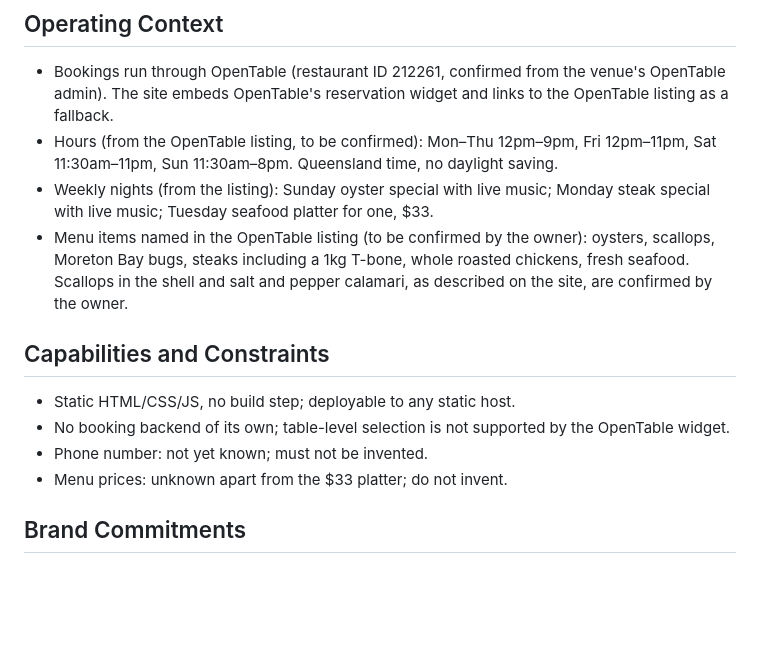
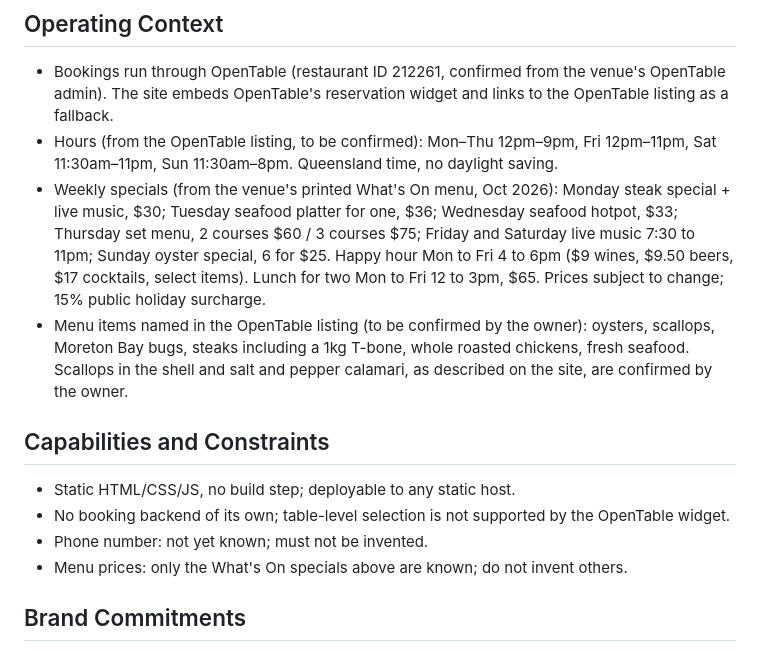
Before and after one commit to aconnor943-wq/Claude-code-, a Markdown page: PRODUCT.md, the part around the change. Rendered like a GitHub page; blank space fills up the shorter version.

Commit message:
Record the confirmed weekly specials in PRODUCT.md
Co-Authored-By: Claude Opus 5.5 <noreply@anthropic.com>
Claude-Session: https://claude.ai/code/session_01JxTN17YxbYkgZQyYzHyfPr

```diff
--- a/PRODUCT.md
+++ b/PRODUCT.md
@@ -18,14 +18,14 @@ A neighbourhood venue on the Broadwater with a lit, arched back bar, a fern-hung
 ## Operating Context
 - Bookings run through OpenTable (restaurant ID 212261, confirmed from the venue's OpenTable admin). The site embeds OpenTable's reservation widget and links to the OpenTable listing as a fallback.
 - Hours (from the OpenTable listing, to be confirmed): Mon–Thu 12pm–9pm, Fri 12pm–11pm, Sat 11:30am–11pm, Sun 11:30am–8pm. Queensland time, no daylight saving.
-- Weekly nights (from the listing): Sunday oyster special with live music; Monday steak special with live music; Tuesday seafood platter for one, $33.
+- Weekly specials (from the venue's printed What's On menu, Oct 2026): Monday steak special + live music, $30; Tuesday seafood platter for one, $36; Wednesday seafood hotpot, $33; Thursday set menu, 2 courses $60 / 3 courses $75; Friday and Saturday live music 7:30 to 11pm; Sunday oyster special, 6 for $25. Happy hour Mon to Fri 4 to 6pm ($9 wines, $9.50 beers, $17 cocktails, select items). Lunch for two Mon to Fri 12 to 3pm, $65. Prices subject to change; 15% public holiday surcharge.
 - Menu items named in the OpenTable listing (to be confirmed by the owner): oysters, scallops, Moreton Bay bugs, steaks including a 1kg T-bone, whole roasted chickens, fresh seafood. Scallops in the shell and salt and pepper calamari, as described on the site, are confirmed by the owner.
 
 ## Capabilities and Constraints
 - Static HTML/CSS/JS, no build step; deployable to any static host.
 - No booking backend of its own; table-level selection is not supported by the OpenTable widget.
 - Phone number: not yet known; must not be invented.
-- Menu prices: unknown apart from the $33 platter; do not invent.
+- Menu prices: only the What's On specials above are known; do not invent others.
 
 ## Brand Commitments
 - Name: The Lounge, Paradise Point. Monogram: TL in a gold neon double ring.
```
